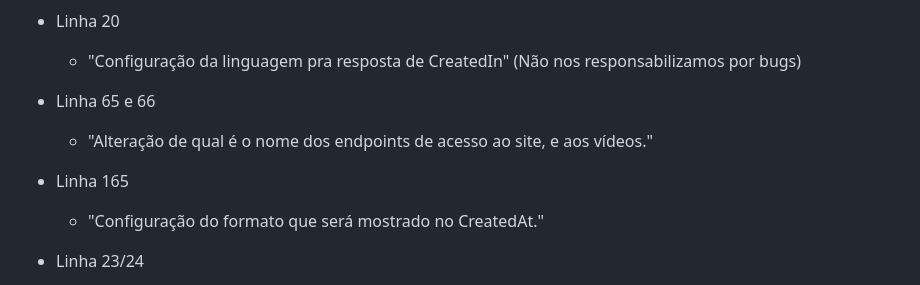
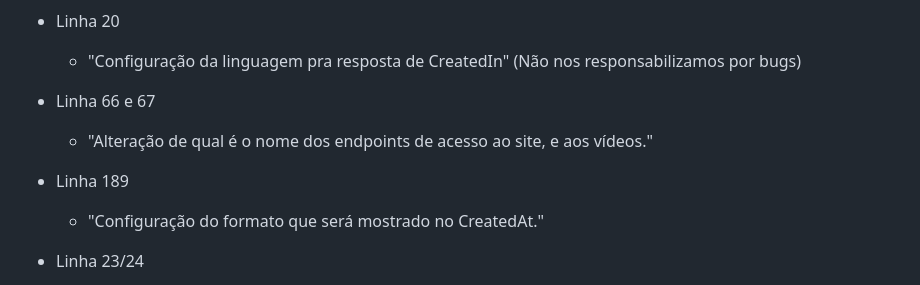
Before and after one commit to Hsyst/Playstube, a Markdown page: README.md, the part around the change. Rendered like a GitHub page.

```diff
--- a/README.md
+++ b/README.md
@@ -222,10 +222,10 @@ Vamos separar pelo Playstube-Main (HTTP), e o Playstube-SSL (HTTPS)/(SSL).
 - Linha 20
   - "Configuração da linguagem pra resposta de CreatedIn" (Não nos responsabilizamos por bugs)
 
-- Linha 65 e 66
+- Linha 66 e 67
   - "Alteração de qual é o nome dos endpoints de acesso ao site, e aos vídeos."
 
-- Linha 165
+- Linha 189
   - "Configuração do formato que será mostrado no CreatedAt."
 
 - Linha 23/24
```
